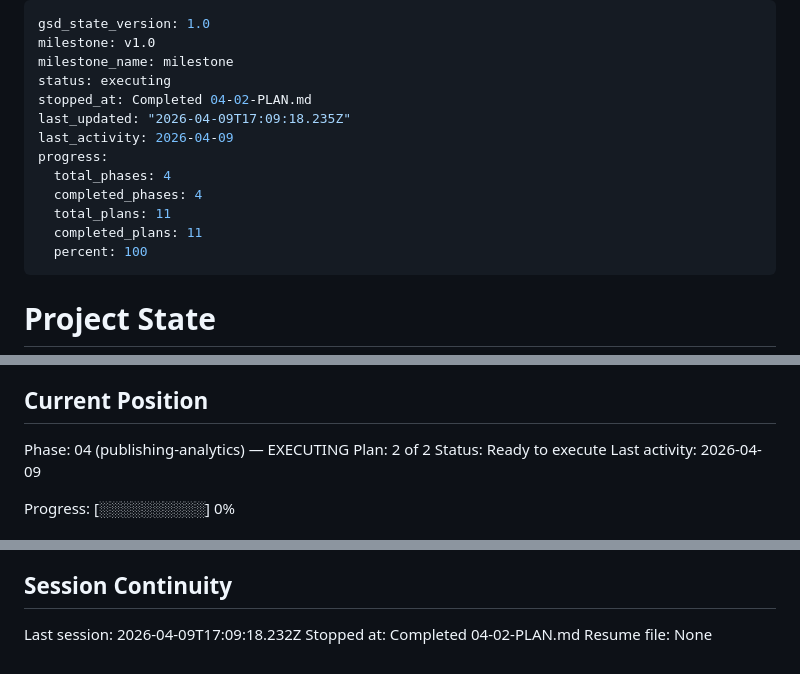
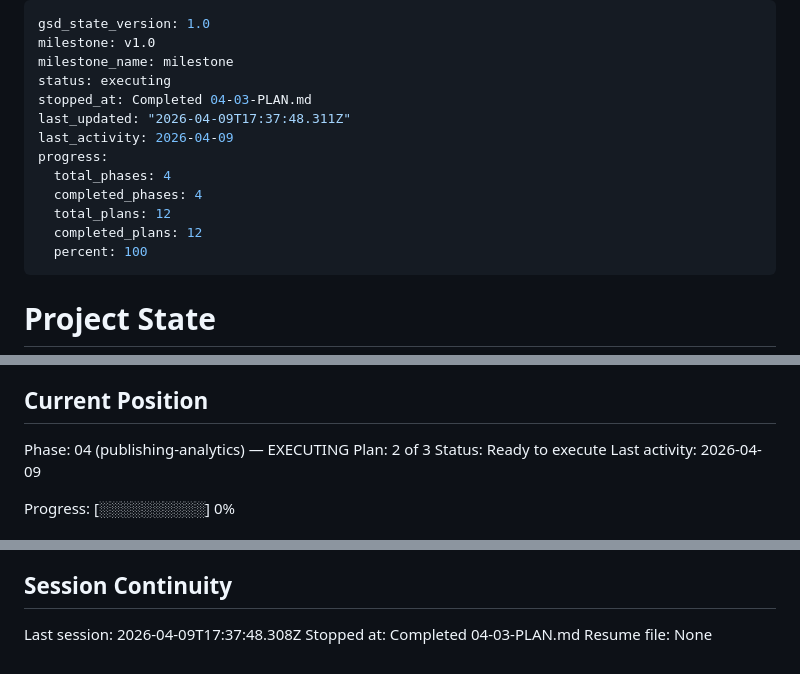
Before and after one commit to robinsadeghpour/content-workflow, a Markdown page: .planning/STATE.md, 3 parts joined by grey strips. GitHub-like rendering.

```diff
--- a/.planning/STATE.md
+++ b/.planning/STATE.md
@@ -3,14 +3,14 @@ gsd_state_version: 1.0
 milestone: v1.0
 milestone_name: milestone
 status: executing
-stopped_at: Completed 04-02-PLAN.md
-last_updated: "2026-04-09T17:09:18.235Z"
+stopped_at: Completed 04-03-PLAN.md
+last_updated: "2026-04-09T17:37:48.311Z"
 last_activity: 2026-04-09
 progress:
   total_phases: 4
   completed_phases: 4
-  total_plans: 11
-  completed_plans: 11
+  total_plans: 12
+  completed_plans: 12
   percent: 100
 ---
 
@@ -26,7 +26,7 @@ See: .planning/PROJECT.md (updated 2026-04-08)
 ## Current Position
 
 Phase: 04 (publishing-analytics) — EXECUTING
-Plan: 2 of 2
+Plan: 2 of 3
 Status: Ready to execute
 Last activity: 2026-04-09
 
@@ -109,6 +112,6 @@ None yet.
 
 ## Session Continuity
 
-Last session: 2026-04-09T17:09:18.232Z
-Stopped at: Completed 04-02-PLAN.md
+Last session: 2026-04-09T17:37:48.308Z
+Stopped at: Completed 04-03-PLAN.md
 Resume file: None
```
Also changed, not shown: other parts of .planning/STATE.md (+3 -0 lines), .planning/ROADMAP.md (+4 -4 lines), 1 other file.
